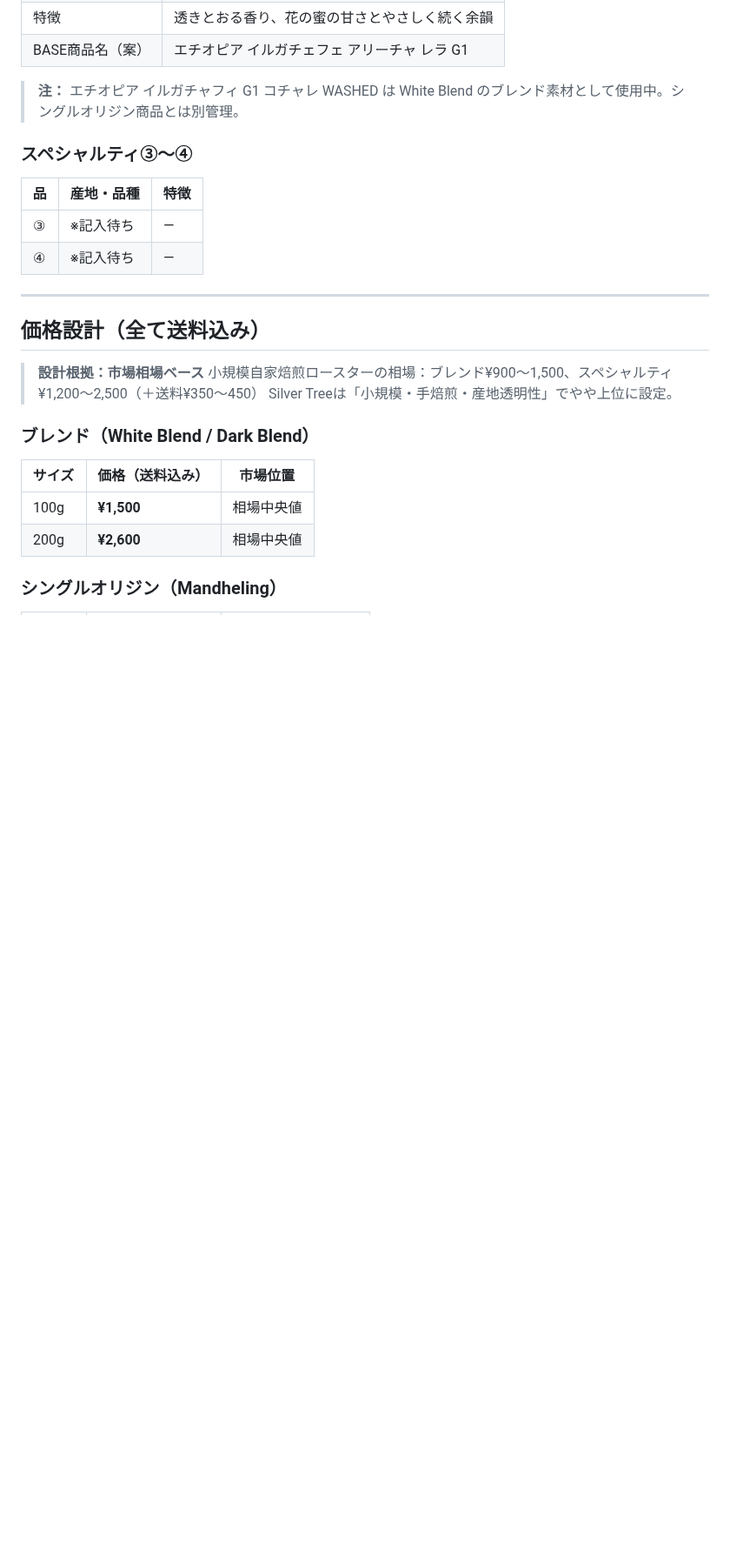
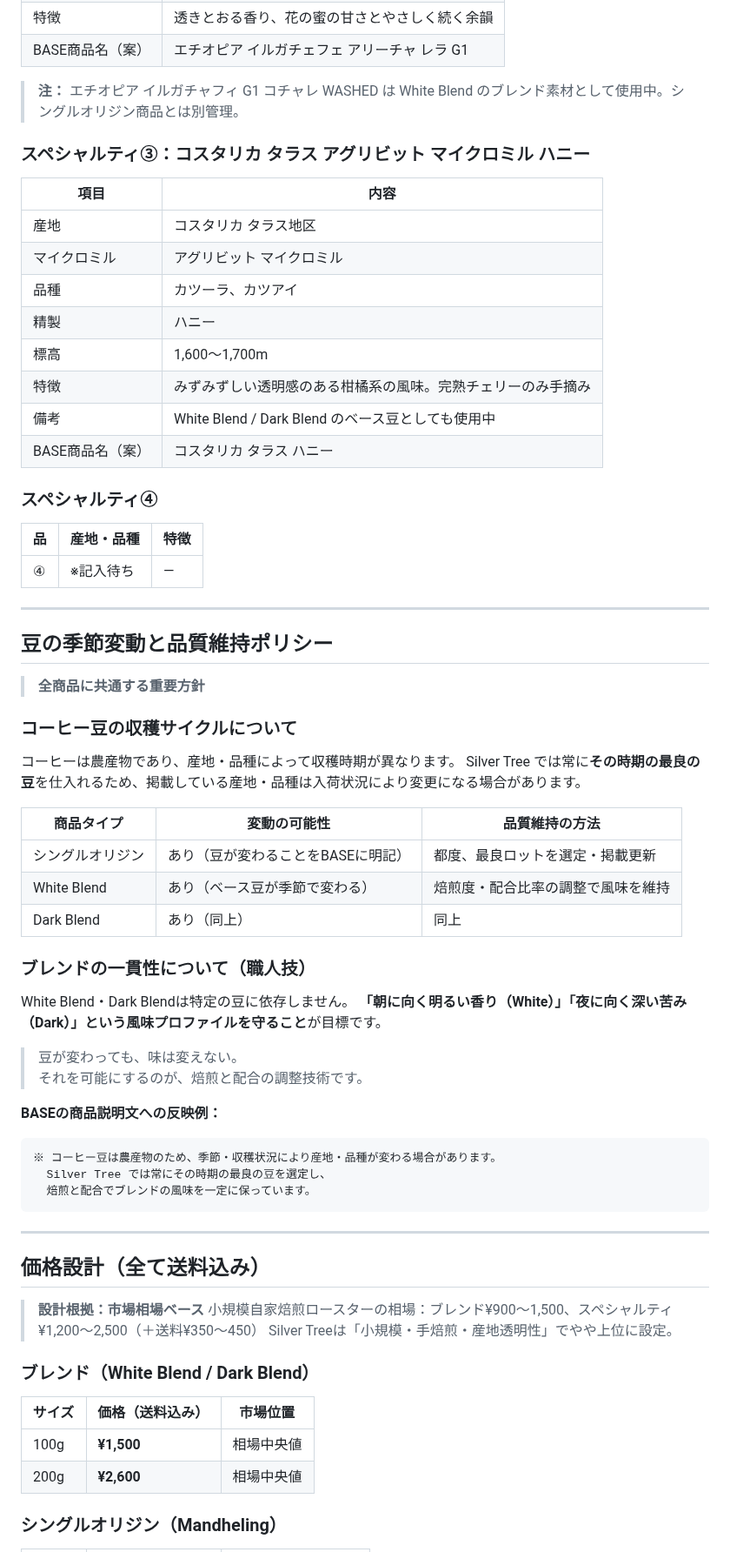
Before and after one commit to haiadaeakaia74-uxsilvertree/my-first-repo, a Markdown page: reports/base-analysis/24-product-redesign.md, the part around one of its changes. Shown at 87% size. Drawn GitHub-style; blank space fills up the shorter version.

Commit message:
スペシャルティ③コスタリカ追加・豆の季節変動ポリシーを新設
- コスタリカ タラス アグリビット マイクロミル ハニー（カツーラ・カツアイ、1,600〜1,700m）
- White/Darkブレンドのベース豆としても使用中であることを明記
- 豆の季節変動と品質維持ポリシーセクション追加
- ブレンドは豆が変わっても焙煎・配合調整で風味を維持（職人技）
- BASE商品説明文テンプレートも収録

https://claude.ai/code/session_01DcXW8wHpzHETvUK765Vc7w

````diff
--- a/reports/base-analysis/24-product-redesign.md
+++ b/reports/base-analysis/24-product-redesign.md
@@ -64,12 +64,56 @@
 
 > **注：** エチオピア イルガチャフィ G1 コチャレ WASHED は White Blend のブレンド素材として使用中。シングルオリジン商品とは別管理。
 
-### スペシャルティ③〜④
+### スペシャルティ③：コスタリカ タラス アグリビット マイクロミル ハニー
+
+| 項目 | 内容 |
+|------|------|
+| 産地 | コスタリカ タラス地区 |
+| マイクロミル | アグリビット マイクロミル |
+| 品種 | カツーラ、カツアイ |
+| 精製 | ハニー |
+| 標高 | 1,600〜1,700m |
+| 特徴 | みずみずしい透明感のある柑橘系の風味。完熟チェリーのみ手摘み |
+| 備考 | White Blend / Dark Blend のベース豆としても使用中 |
+| BASE商品名（案） | コスタリカ タラス ハニー |
+
+### スペシャルティ④
 
 | 品 | 産地・品種 | 特徴 |
 |---|-----------|------|
-| ③ | ※記入待ち | — |
 | ④ | ※記入待ち | — |
+
+---
+
+## 豆の季節変動と品質維持ポリシー
+
+> **全商品に共通する重要方針**
+
+### コーヒー豆の収穫サイクルについて
+
+コーヒーは農産物であり、産地・品種によって収穫時期が異なります。
+Silver Tree では常に**その時期の最良の豆**を仕入れるため、掲載している産地・品種は入荷状況により変更になる場合があります。
+
+| 商品タイプ | 変動の可能性 | 品質維持の方法 |
+|-----------|------------|-------------|
+| シングルオリジン | あり（豆が変わることをBASEに明記） | 都度、最良ロットを選定・掲載更新 |
+| White Blend | あり（ベース豆が季節で変わる） | 焙煎度・配合比率の調整で風味を維持 |
+| Dark Blend | あり（同上） | 同上 |
+
+### ブレンドの一貫性について（職人技）
+
+White Blend・Dark Blendは特定の豆に依存しません。
+**「朝に向く明るい香り（White）」「夜に向く深い苦み（Dark）」という風味プロファイルを守ること**が目標です。
+
+> 豆が変わっても、味は変えない。
+> それを可能にするのが、焙煎と配合の調整技術です。
+
+**BASEの商品説明文への反映例：**
+```
+※ コーヒー豆は農産物のため、季節・収穫状況により産地・品種が変わる場合があります。
+  Silver Tree では常にその時期の最良の豆を選定し、
+  焙煎と配合でブレンドの風味を一定に保っています。
+```
 
 ---
 
````
Also changed, not shown: other parts of reports/base-analysis/24-product-redesign.md (+4 -4 lines).
